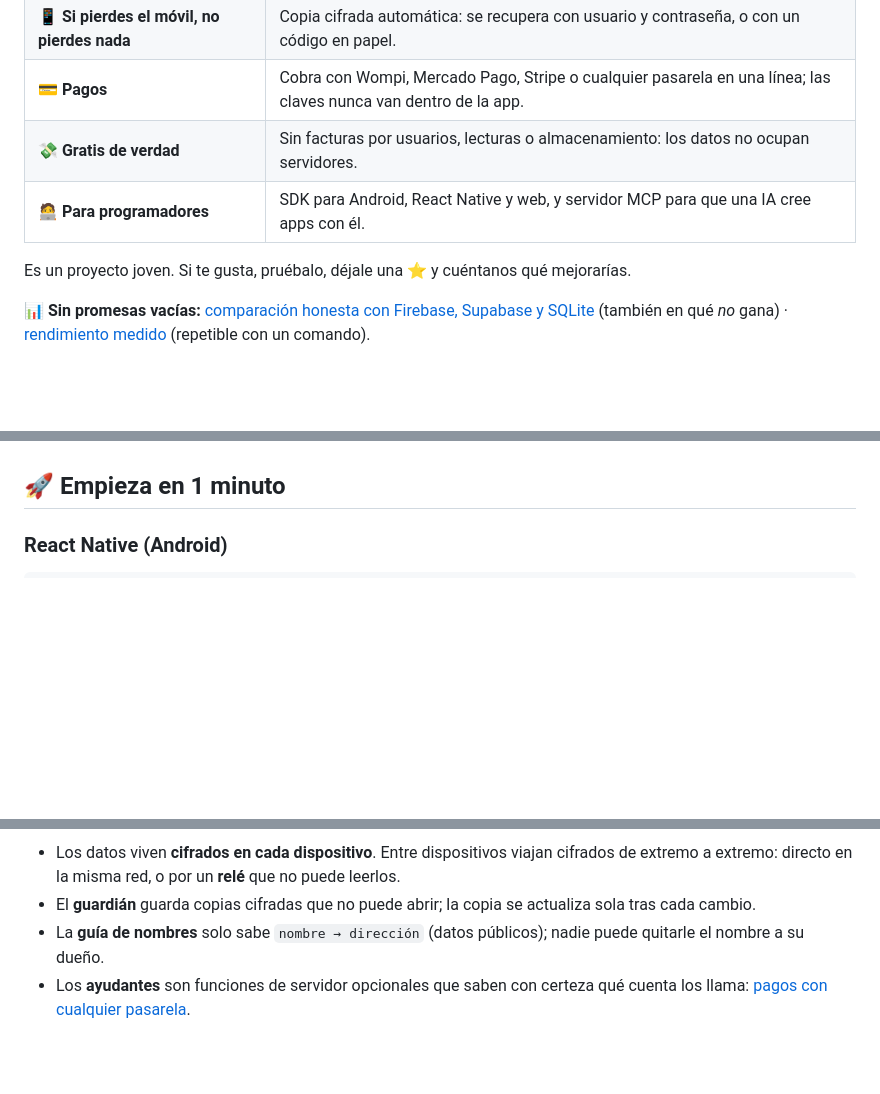
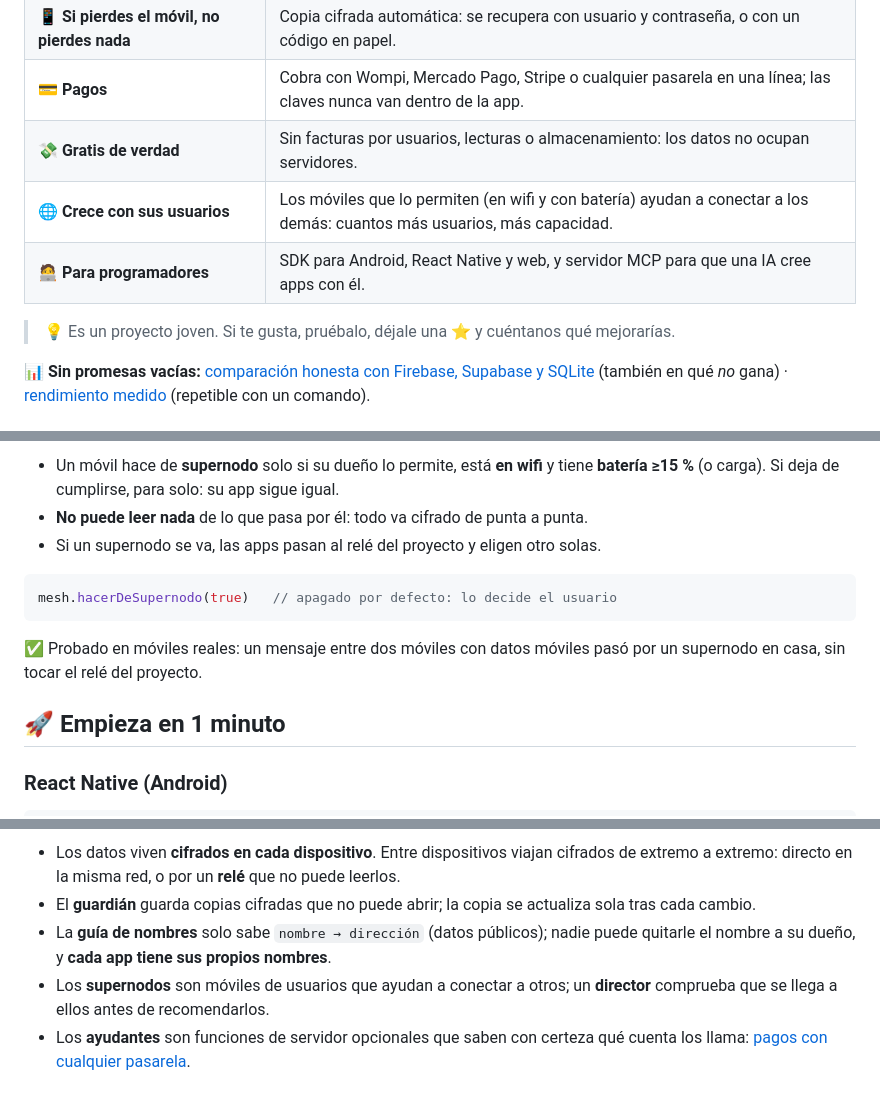
Before and after one commit to juanmanuel767/mobilemesh, a Markdown page: README.md, 3 parts joined by grey strips. Drawn GitHub-style; blank space fills up the shorter version.

Commit message:
README: supernodos, insignias y diagramas
Co-Authored-By: Claude Opus 5.5 (1M context) <noreply@anthropic.com>

````diff
--- a/README.md
+++ b/README.md
@@ -22,8 +38,9 @@
 | 📱 **Si pierdes el móvil, no pierdes nada** | Copia cifrada automática: se recupera con usuario y contraseña, o con un código en papel. |
 | 💳 **Pagos** | Cobra con Wompi, Mercado Pago, Stripe o cualquier pasarela en una línea; las claves nunca van dentro de la app. |
 | 💸 **Gratis de verdad** | Sin facturas por usuarios, lecturas o almacenamiento: los datos no ocupan servidores. |
+| 🌐 **Crece con sus usuarios** | Los móviles que lo permiten (en wifi y con batería) ayudan a conectar a los demás: cuantos más usuarios, más capacidad. |
 | 🧑‍💻 **Para programadores** | SDK para Android, React Native y web, y servidor MCP para que una IA cree apps con él. |
 
-Es un proyecto joven. Si te gusta, pruébalo, déjale una ⭐ y cuéntanos qué mejorarías.
+> 💡 Es un proyecto joven. Si te gusta, pruébalo, déjale una ⭐ y cuéntanos qué mejorarías.
 
 📊 **Sin promesas vacías:** [comparación honesta con Firebase, Supabase y SQLite](docs/comparacion.md) (también en qué *no* gana) · [rendimiento medido](docs/rendimiento.md) (repetible con un comando).
@@ -30,3 +62,12 @@ Es un proyecto joven. Si te gusta, pruébalo, déjale una ⭐ y cuéntanos qué
+- Un móvil hace de **supernodo** solo si su dueño lo permite, está **en wifi** y tiene **batería ≥15 %** (o carga). Si deja de cumplirse, para solo: su app sigue igual.
+- **No puede leer nada** de lo que pasa por él: todo va cifrado de punta a punta.
+- Si un supernodo se va, las apps pasan al relé del proyecto y eligen otro solas.
+
+```kotlin
+mesh.hacerDeSupernodo(true)   // apagado por defecto: lo decide el usuario
+```
+
+✅ Probado en móviles reales: un mensaje entre dos móviles con datos móviles pasó por un supernodo en casa, sin tocar el relé del proyecto.
 
 ## 🚀 Empieza en 1 minuto
 
@@ -111,7 +161,8 @@ Para probar sin nada más: `python3 mobilemesh/servir.py 8080` y abre `http://12
 
 - Los datos viven **cifrados en cada dispositivo**. Entre dispositivos viajan cifrados de extremo a extremo: directo en la misma red, o por un **relé** que no puede leerlos.
 - El **guardián** guarda copias cifradas que no puede abrir; la copia se actualiza sola tras cada cambio.
-- La **guía de nombres** solo sabe `nombre → dirección` (datos públicos); nadie puede quitarle el nombre a su dueño.
+- La **guía de nombres** solo sabe `nombre → dirección` (datos públicos); nadie puede quitarle el nombre a su dueño, y **cada app tiene sus propios nombres**.
+- Los **supernodos** son móviles de usuarios que ayudan a conectar a otros; un **director** comprueba que se llega a ellos antes de recomendarlos.
 - Los **ayudantes** son funciones de servidor opcionales que saben con certeza qué cuenta los llama: [pagos con cualquier pasarela](examples/ayudante-pagos).
 
 ## ✅ Estado
````
Also changed, not shown: other parts of README.md (+47 -6 lines).
